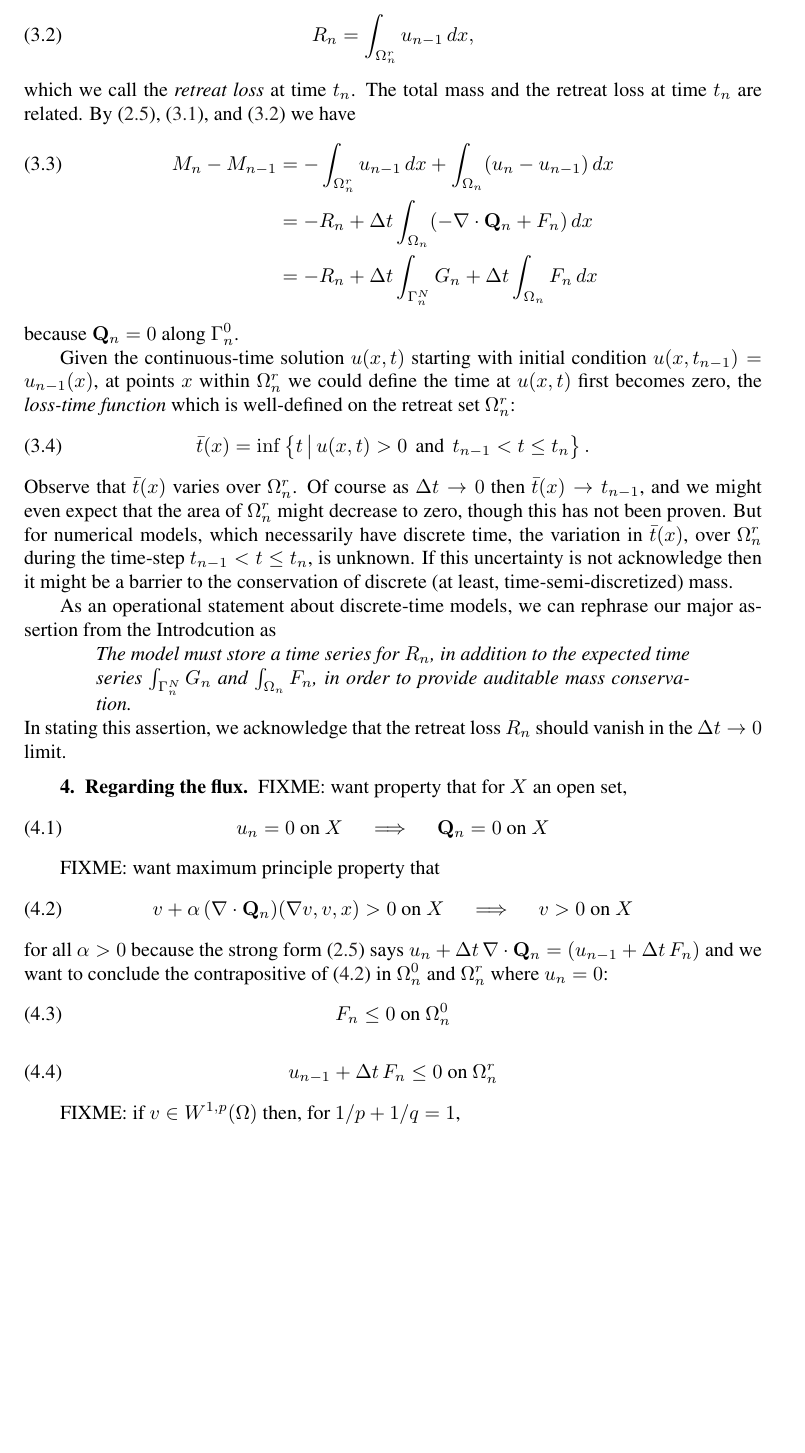
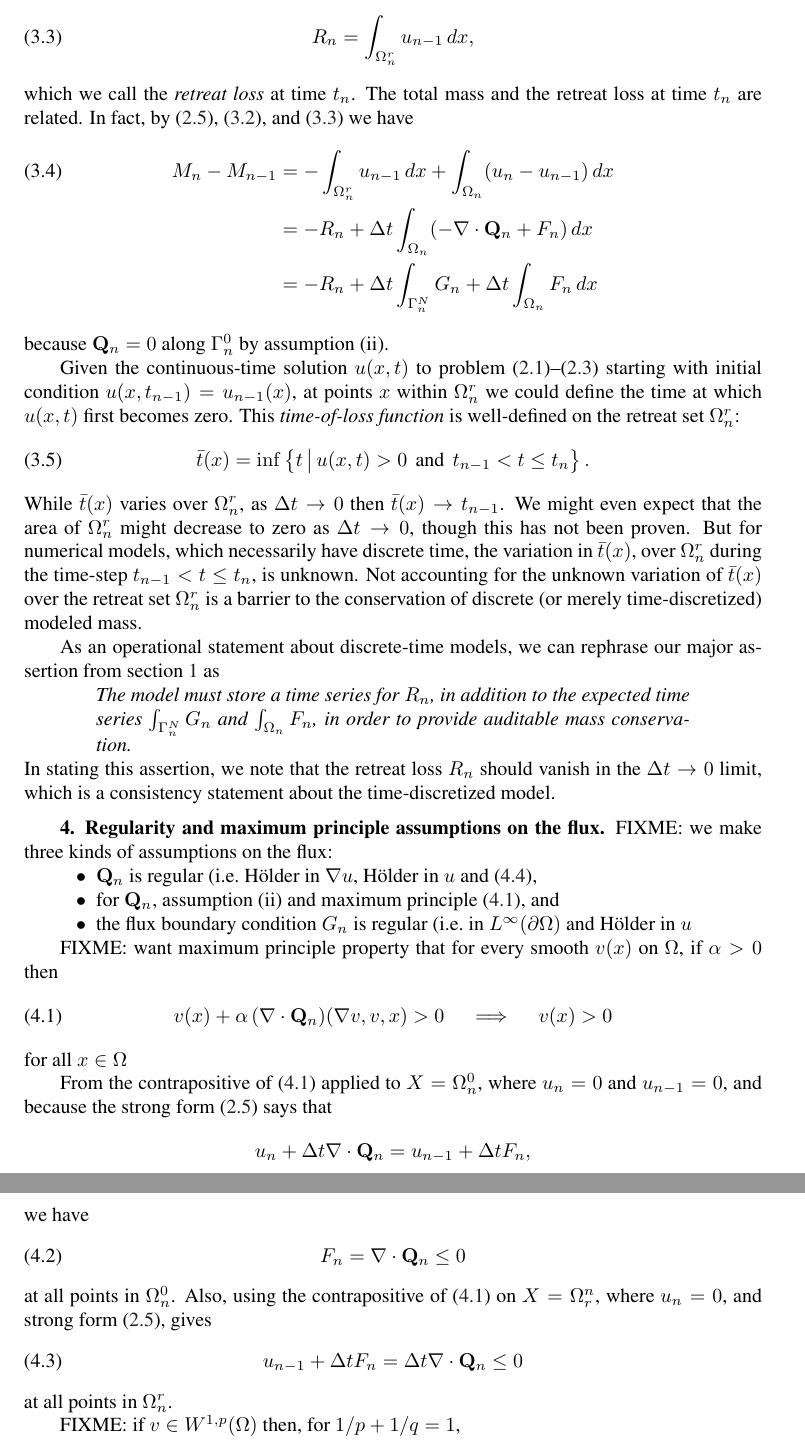
Before and after one commit to bueler/sia-fve, a LaTeX paper (lc.tex): part of page 4 of 6 before the commit and two parts of pages 4 and 5 of 6 after it, the two joined at a grey line, cut so that both start at the same text, the shorter picture padded with empty space. Compiled offline with pdfLaTeX; a LaTeX package or settings file that is missing is left out.

Commit message:
yet more revised text ...

```diff
--- a/lc.tex
+++ b/lc.tex
@@ -158,48 +162,57 @@ which we naturally call the \emph{(total) mass} at time $t_n$, and define
 \begin{equation}
 R_n = \int_{\Omega_n^r} u_{n-1}\,dx, \label{eq:retreatlossdefn}
 \end{equation}
-which we call the \emph{retreat loss} at time $t_n$.  The total mass and the retreat loss at time $t_n$ are related.  By \eqref{eq:semimassconserve}, \eqref{eq:totalmassdefn}, and \eqref{eq:retreatlossdefn} we have
+which we call the \emph{retreat loss} at time $t_n$.  The total mass and the retreat loss at time $t_n$ are related.  In fact, by \eqref{eq:semimassconserve}, \eqref{eq:totalmassdefn}, and \eqref{eq:retreatlossdefn} we have
 \begin{align}
 M_n - M_{n-1} &=  - \int_{\Omega_n^r} u_{n-1}\,dx + \int_{\Omega_n} (u_n - u_{n-1})\,dx \label{eq:massstep} \\
    &= - R_n + \Delta t \int_{\Omega_n} (- \Div \bQ_n + F_n) \,dx \notag \\
    &= - R_n + \Delta t \int_{\Gamma_n^N} G_n + \Delta t \int_{\Omega_n} F_n\,dx \notag
 \end{align}
-because $\bQ_n=0$ along $\Gamma_n^0$.
+because $\bQ_n=0$ along $\Gamma_n^0$ by assumption (ii).
 
-Given the continuous-time solution $u(x,t)$ starting with initial condition $u(x,t_{n-1}) = u_{n-1}(x)$, at points $x$ within $\Omega_n^r$ we could define the time at $u(x,t)$ first becomes zero, the \emph{loss-time function} which is well-defined on the retreat set $\Omega_n^r$:
+Given the continuous-time solution $u(x,t)$ to problem \eqref{eq:massconserve}--\eqref{eq:constraint} starting with initial condition $u(x,t_{n-1}) = u_{n-1}(x)$, at points $x$ within $\Omega_n^r$ we could define the time at which $u(x,t)$ first becomes zero.  This \emph{time-of-loss function} is well-defined on the retreat set $\Omega_n^r$:
 \begin{equation}
 \bar t(x) = \inf\left\{t \,\big|\, u(x,t)>0 \,\text{ and }\, t_{n-1} < t \le t_n\right\}.
 \end{equation}
-Observe that $\bar t(x)$ varies over $\Omega_n^r$.  Of course as $\Delta t \to 0$ then $\bar t(x) \to t_{n-1}$, and we might even expect that the area of $\Omega_n^r$ might decrease to zero, though this has not been proven.  But for numerical models, which necessarily have discrete time, the variation in $\bar t(x)$, over $\Omega_n^r$ during the time-step $t_{n-1} < t \le t_n$, is unknown.  If this uncertainty is not acknowledge then it might be a barrier to the conservation of discrete (at least, time-semi-discretized) mass.
+While $\bar t(x)$ varies over $\Omega_n^r$, as $\Delta t \to 0$ then $\bar t(x) \to t_{n-1}$.  We might even expect that the area of $\Omega_n^r$ might decrease to zero as $\Delta t \to 0$, though this has not been proven.  But for numerical models, which necessarily have discrete time, the variation in $\bar t(x)$, over $\Omega_n^r$ during the time-step $t_{n-1} < t \le t_n$, is unknown.  Not accounting for the unknown variation of $\bar t(x)$ over the retreat set $\Omega_n^r$ is a barrier to the conservation of discrete (or merely time-discretized) modeled mass.
 
-As an operational statement about discrete-time models, we can rephrase our major assertion from the Introdcution as
+As an operational statement about discrete-time models, we can rephrase our major assertion from section \ref{sec:intro} as
 \begin{quote}
 \emph{The model must store a time series for $R_n$, in addition to the expected time series $\int_{\Gamma_n^N} G_n$ and $\int_{\Omega_n} F_n$, in order to provide auditable mass conservation.}
 \end{quote}
-In stating this assertion, we acknowledge that the retreat loss $R_n$ should vanish in the $\Delta t\to 0$ limit.
+In stating this assertion, we note that the retreat loss $R_n$ should vanish in the $\Delta t\to 0$ limit, which is a consistency statement about the time-discretized model.
 
 
-\section{Regarding the flux} \label{sec:fluxassumptions}
+\section{Regularity and maximum principle assumptions on the flux} \label{sec:fluxassumptions}
 
-FIXME:  want property that for $X$ an open set,
+FIXME: we make three kinds of assumptions on the flux: \begin{itemize}
+\item $\bQ_n$ is regular (i.e.~H\"older in $\grad u$, H\"older in $u$ and \eqref{eq:QisLq},
+\item for $\bQ_n$, assumption (ii) and maximum principle \eqref{eq:maxprincQn}, and
+\item the flux boundary condition $G_n$ is regular (i.e.~in $L^\infty(\partial\Omega)$ and H\"older in $u$
+\end{itemize}
+
+FIXME:  want maximum principle property that for every smooth $v(x)$ on $\Omega$, if $\alpha>0$ then
 \begin{equation}
-u_n=0 \text{ on } X \quad \implies \quad \bQ_n=0 \text{ on } X  \label{eq:vanishingQn}
+v(x) + \alpha\, (\Div \bQ_n)(\grad v,v,x) > 0 \quad \implies \quad v(x) > 0 \label{eq:maxprincQn}
 \end{equation}
+for all $x\in\Omega$
 
-FIXME:  want maximum principle property that
+From the contrapositive of \eqref{eq:maxprincQn} applied to $X = \Omega_n^0$, where $u_n=0$ and $u_{n-1}=0$, and because the strong form \eqref{eq:semimassconserve} says that
+   $$u_n + \Delta t \Div \bQ_n = u_{n-1} + \Delta t F_n,$$
+we have
 \begin{equation}
-v + \alpha\, (\Div \bQ_n)(\grad v,v,x) > 0 \text{ on } X \quad \implies \quad v > 0 \text{ on } X  \label{eq:maxprincQn}
+F_n = \Div \bQ_n \le 0  \label{eq:divfluxnonpositive}
 \end{equation}
-for all $\alpha>0$ because the strong form \eqref{eq:semimassconserve} says $u_n + \Delta t\, \Div \bQ_n = (u_{n-1} + \Delta t\, F_n)$ and we want to conclude the contrapositive of \eqref{eq:maxprincQn} in $\Omega_n^0$ and $\Omega_n^r$ where $u_n=0$:
+at all points in $\Omega_n^0$.  Also, using the contrapositive of \eqref{eq:maxprincQn} on $X = \Omega_r^n$, where $u_n=0$, and strong form \eqref{eq:semimassconserve}, gives
 \begin{equation}
-F_n \le 0  \text{ on } \Omega_n^0  \label{eq:inequalityonzero}
+u_{n-1} + \Delta t F_n = \Delta t \Div\bQ_n \le 0
 \end{equation}
-\begin{equation}
-u_{n-1} + \Delta t\, F_n \le 0  \text{ on } \Omega_n^r  \label{eq:inequalityonretreat}
-\end{equation}
+at all points in $\Omega_n^r$.
 
 FIXME: if $v \in W^{1,p}(\Omega)$ then, for $1/p + 1/q = 1$,
-    $$\bQ_n(\grad v,v,x) \in L^q(\Omega)$$
+\begin{equation}
+\bQ_n(\grad v,v,x) \in L^q(\Omega) \label{eq:QisLq}
+\end{equation}
 
 
 \section{Weak formulation of a time-step}  \label{sec:weakform}
```
Also changed, not shown: lc.tex (19 more changed lines).
